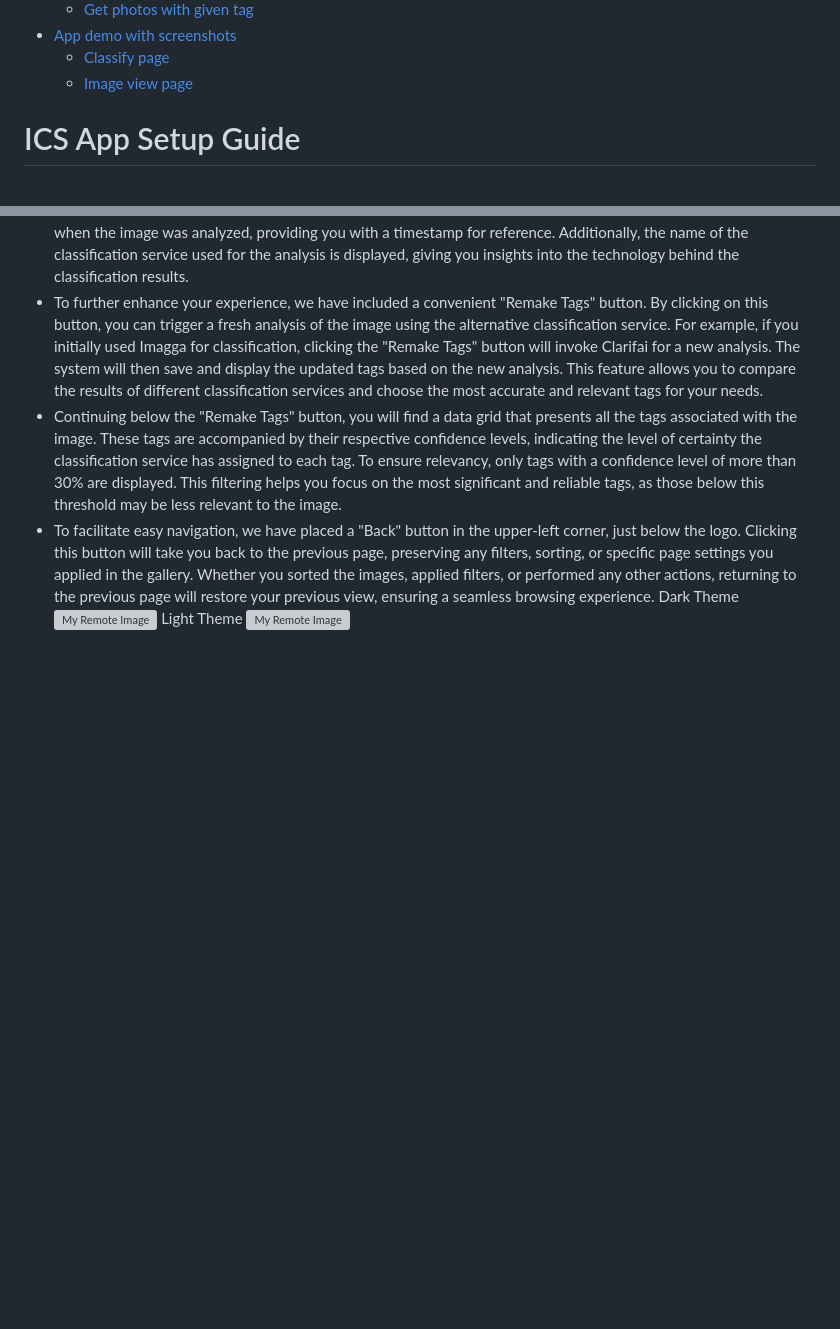
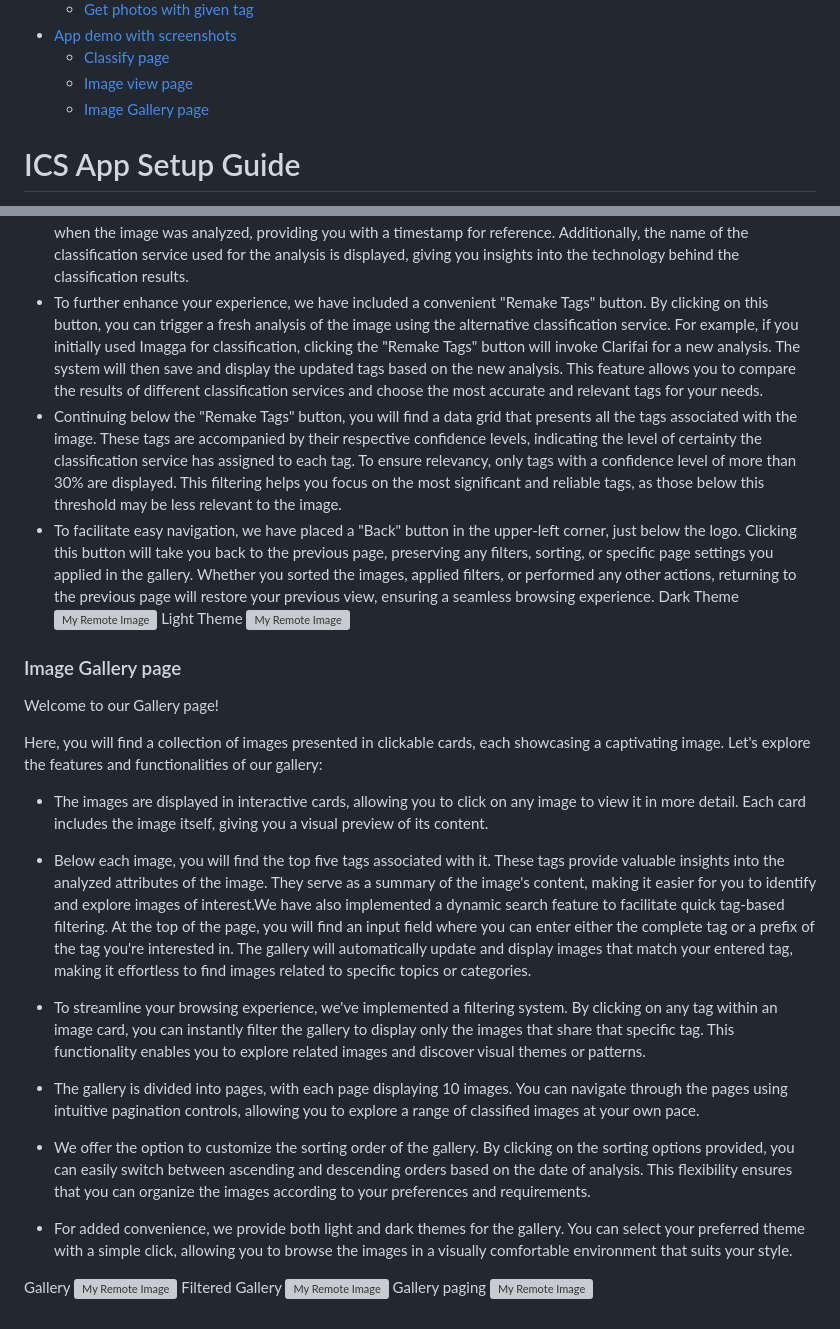
Before and after one commit to simsapopov/Image-Classification-WebApp, a Markdown page: README.md, 2 parts joined by grey strips. Drawn GitHub-style; blank space fills up the shorter version; grey boxes are pictures that could not be loaded.

```diff
--- a/README.md
+++ b/README.md
@@ -19,6 +19,7 @@ This web application, built with Spring Web and Angular, provides an easy way to
 - [App demo with screenshots](#App-demo-Screenshots)
   - [Classify page](#Classify-page)
   - [Image view page](#Image-view-page)
+  - [Image Gallery page](#Image-Gallery-page)
 
 # ICS App Setup Guide
 
@@ -439,3 +440,28 @@ Dark Theme
 ![My Remote Image](https://i.imgur.com/2D1H82x.jpg)
 Light Theme
 ![My Remote Image](https://i.imgur.com/nZzGKcJ.jpg)
+### Image Gallery page
+
+Welcome to our Gallery page!
+
+Here, you will find a collection of images presented in clickable cards, each showcasing a captivating image. Let's explore the features and functionalities of our gallery:
+
+- The images are displayed in interactive cards, allowing you to click on any image to view it in more detail. Each card includes the image itself, giving you a visual preview of its content.
+
+- Below each image, you will find the top five tags associated with it. These tags provide valuable insights into the analyzed attributes of the image. They serve as a summary of the image's content, making it easier for you to identify and explore images of interest.We have also implemented a dynamic search feature to facilitate quick tag-based filtering. At the top of the page, you will find an input field where you can enter either the complete tag or a prefix of the tag you're interested in. The gallery will automatically update and display images that match your entered tag, making it effortless to find images related to specific topics or categories.
+
+- To streamline your browsing experience, we've implemented a filtering system. By clicking on any tag within an image card, you can instantly filter the gallery to display only the images that share that specific tag. This functionality enables you to explore related images and discover visual themes or patterns.
+
+- The gallery is divided into pages, with each page displaying 10 images. You can navigate through the pages using intuitive pagination controls, allowing you to explore a range of classified images at your own pace.
+
+- We offer the option to customize the sorting order of the gallery. By clicking on the sorting options provided, you can easily switch between ascending and descending orders based on the date of analysis. This flexibility ensures that you can organize the images according to your preferences and requirements.
+
+- For added convenience, we provide both light and dark themes for the gallery. You can select your preferred theme with a simple click, allowing you to browse the images in a visually comfortable environment that suits your style.
+
+
+Gallery
+![My Remote Image](https://i.imgur.com/eq48GWX.jpg)
+Filtered Gallery
+![My Remote Image](https://i.imgur.com/0QZFpCs.jpg)
+Gallery paging
+![My Remote Image](https://i.imgur.com/TiMk9jX.jpg)
```
